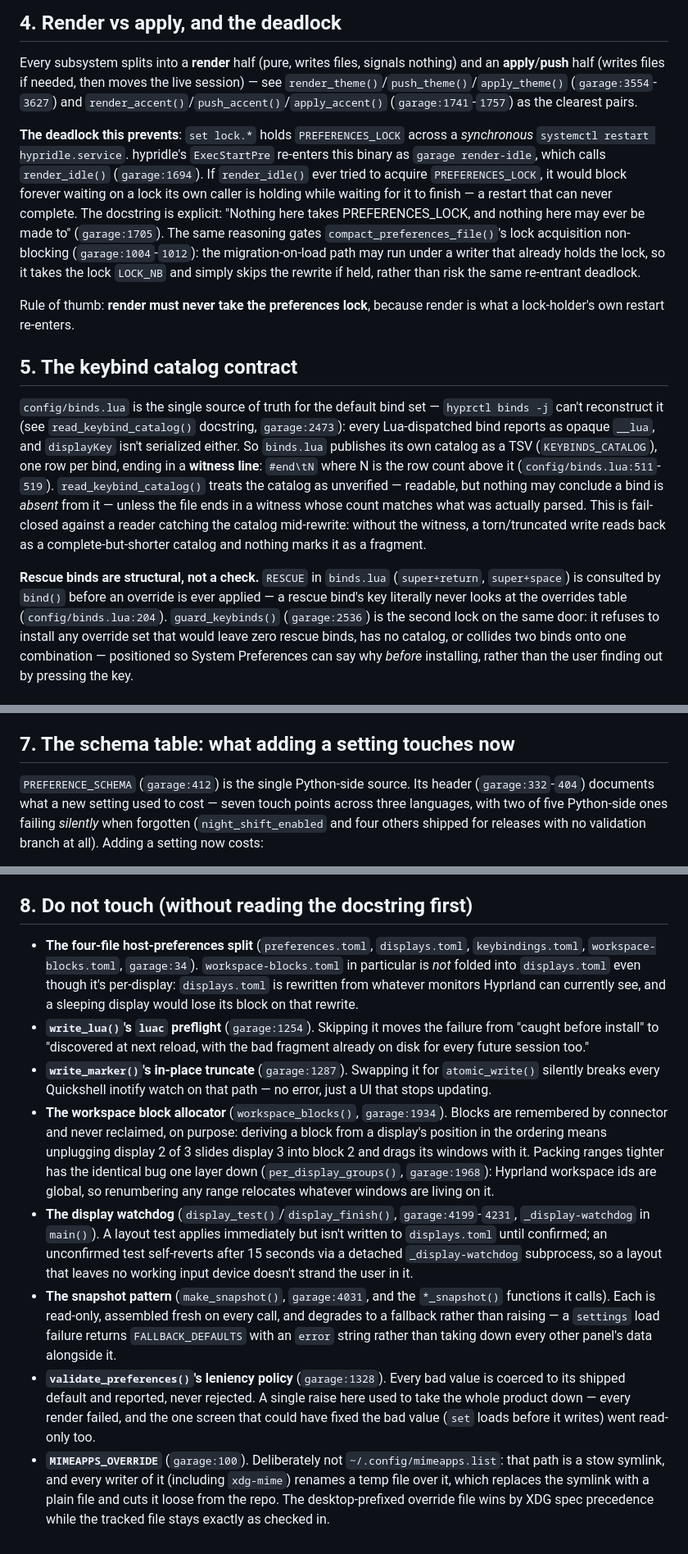
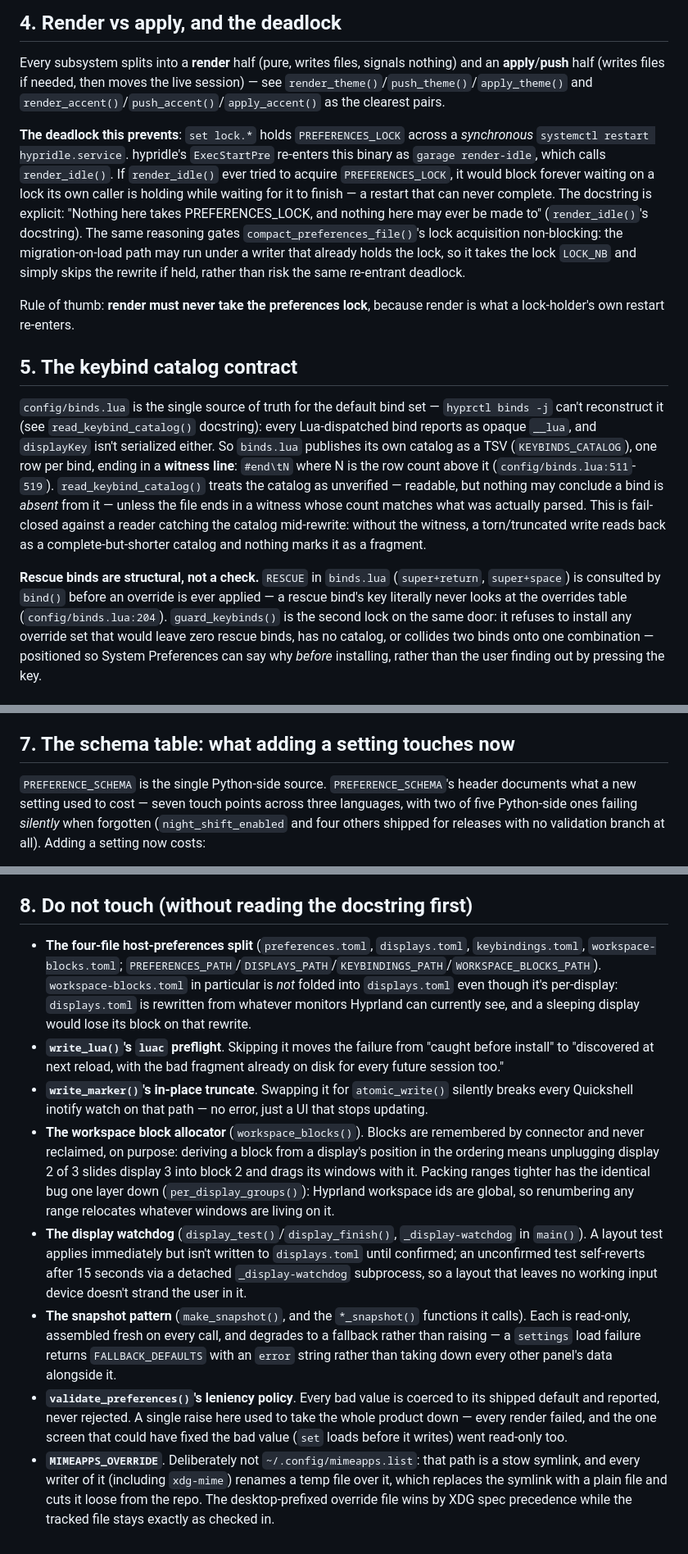
Before and after one commit to kinetik-gg/garage, a Markdown page: docs/ARCHITECTURE.md, 3 parts joined by grey strips. Shown at 82% size. Drawn GitHub-style.

```diff
--- a/docs/ARCHITECTURE.md
+++ b/docs/ARCHITECTURE.md
@@ -92,19 +92,18 @@ a leading fragment of the file.
 Every subsystem splits into a **render** half (pure, writes files, signals
 nothing) and an **apply**/**push** half (writes files if needed, then moves
 the live session) — see `render_theme()`/`push_theme()`/`apply_theme()`
-(`garage:3554`-`3627`) and `render_accent()`/`push_accent()`/`apply_accent()`
-(`garage:1741`-`1757`) as the clearest pairs.
+and `render_accent()`/`push_accent()`/`apply_accent()`
+as the clearest pairs.
 
 **The deadlock this prevents**: `set lock.*` holds `PREFERENCES_LOCK` across
 a *synchronous* `systemctl restart hypridle.service`. hypridle's
 `ExecStartPre` re-enters this binary as `garage render-idle`, which calls
-`render_idle()` (`garage:1694`). If `render_idle()` ever tried to acquire
+`render_idle()`. If `render_idle()` ever tried to acquire
 `PREFERENCES_LOCK`, it would block forever waiting on a lock its own caller
 is holding while waiting for it to finish — a restart that can never
 complete. The docstring is explicit: "Nothing here takes PREFERENCES_LOCK,
-and nothing here may ever be made to" (`garage:1705`). The same reasoning
-gates `compact_preferences_file()`'s lock acquisition non-blocking
-(`garage:1004`-`1012`): the migration-on-load path may run under a writer
+and nothing here may ever be made to" (`render_idle()`'s docstring). The same reasoning
+gates `compact_preferences_file()`'s lock acquisition non-blocking: the migration-on-load path may run under a writer
 that already holds the lock, so it takes the lock `LOCK_NB` and simply skips
 the rewrite if held, rather than risk the same re-entrant deadlock.
 
@@ -115,7 +114,7 @@ render is what a lock-holder's own restart re-enters.
 
 `config/binds.lua` is the single source of truth for the default bind set —
 `hyprctl binds -j` can't reconstruct it (see `read_keybind_catalog()`
-docstring, `garage:2473`): every Lua-dispatched bind reports as opaque
+docstring): every Lua-dispatched bind reports as opaque
 `__lua`, and `displayKey` isn't serialized either. So `binds.lua` publishes
 its own catalog as a TSV (`KEYBINDS_CATALOG`), one row per bind, ending in a
 **witness line**: `#end\tN` where N is the row count above it
@@ -129,7 +128,7 @@ complete-but-shorter catalog and nothing marks it as a fragment.
 **Rescue binds are structural, not a check.** `RESCUE` in `binds.lua`
 (`super+return`, `super+space`) is consulted by `bind()` before an override
 is ever applied — a rescue bind's key literally never looks at the overrides
-table (`config/binds.lua:204`). `guard_keybinds()` (`garage:2536`) is the
+table (`config/binds.lua:204`). `guard_keybinds()` is the
 second lock on the same door: it refuses to install any override set that
 would leave zero rescue binds, has no catalog, or collides two binds onto
 one combination — positioned so System Preferences can say why *before*
@@ -168,8 +167,8 @@ mismatched is a crash.
 
 ## 7. The schema table: what adding a setting touches now
 
-`PREFERENCE_SCHEMA` (`garage:412`) is the single Python-side source. Its
-header (`garage:332`-`404`) documents what a new setting used to cost — seven
+`PREFERENCE_SCHEMA` is the single Python-side source.
+`PREFERENCE_SCHEMA`'s header documents what a new setting used to cost — seven
 touch points across three languages, with two of five Python-side ones
 failing *silently* when forgotten (`night_shift_enabled` and four others
 shipped for releases with no validation branch at all). Adding a setting now
@@ -194,42 +193,43 @@ the table gives it.
 ## 8. Do not touch (without reading the docstring first)
 
 - **The four-file host-preferences split** (`preferences.toml`,
-  `displays.toml`, `keybindings.toml`, `workspace-blocks.toml`, `garage:34`).
+  `displays.toml`, `keybindings.toml`, `workspace-blocks.toml`;
+  `PREFERENCES_PATH`/`DISPLAYS_PATH`/`KEYBINDINGS_PATH`/`WORKSPACE_BLOCKS_PATH`).
   `workspace-blocks.toml` in particular is *not* folded into `displays.toml`
   even though it's per-display: `displays.toml` is rewritten from whatever
   monitors Hyprland can currently see, and a sleeping display would lose its
   block on that rewrite.
-- **`write_lua()`'s `luac` preflight** (`garage:1254`). Skipping it moves the
+- **`write_lua()`'s `luac` preflight**. Skipping it moves the
   failure from "caught before install" to "discovered at next reload, with
   the bad fragment already on disk for every future session too."
-- **`write_marker()`'s in-place truncate** (`garage:1287`). Swapping it for
+- **`write_marker()`'s in-place truncate**. Swapping it for
   `atomic_write()` silently breaks every Quickshell inotify watch on that
   path — no error, just a UI that stops updating.
-- **The workspace block allocator** (`workspace_blocks()`, `garage:1934`).
+- **The workspace block allocator** (`workspace_blocks()`).
   Blocks are remembered by connector and never reclaimed, on purpose:
   deriving a block from a display's position in the ordering means
   unplugging display 2 of 3 slides display 3 into block 2 and drags its
   windows with it. Packing ranges tighter has the identical bug one layer
-  down (`per_display_groups()`, `garage:1968`): Hyprland workspace ids are
+  down (`per_display_groups()`): Hyprland workspace ids are
   global, so renumbering any range relocates whatever windows are living on
   it.
 - **The display watchdog** (`display_test()`/`display_finish()`,
-  `garage:4199`-`4231`, `_display-watchdog` in `main()`). A layout test
+  `_display-watchdog` in `main()`). A layout test
   applies immediately but isn't written to `displays.toml` until confirmed;
   an unconfirmed test self-reverts after 15 seconds via a detached
   `_display-watchdog` subprocess, so a layout that leaves no working input
   device doesn't strand the user in it.
-- **The snapshot pattern** (`make_snapshot()`, `garage:4031`, and the
+- **The snapshot pattern** (`make_snapshot()`, and the
   `*_snapshot()` functions it calls). Each is read-only, assembled fresh on
   every call, and degrades to a fallback rather than raising — a `settings`
   load failure returns `FALLBACK_DEFAULTS` with an `error` string rather
   than taking down every other panel's data alongside it.
-- **`validate_preferences()`'s leniency policy** (`garage:1328`). Every bad
+- **`validate_preferences()`'s leniency policy**. Every bad
   value is coerced to its shipped default and reported, never rejected. A
   single raise here used to take the whole product down — every render
   failed, and the one screen that could have fixed the bad value (`set`
   loads before it writes) went read-only too.
-- **`MIMEAPPS_OVERRIDE`** (`garage:100`). Deliberately not
+- **`MIMEAPPS_OVERRIDE`**. Deliberately not
   `~/.config/mimeapps.list`: that path is a stow symlink, and every writer of
   it (including `xdg-mime`) renames a temp file over it, which replaces the
   symlink with a plain file and cuts it loose from the repo. The
```
Also changed, not shown: other parts of docs/ARCHITECTURE.md (+16 -16 lines).
